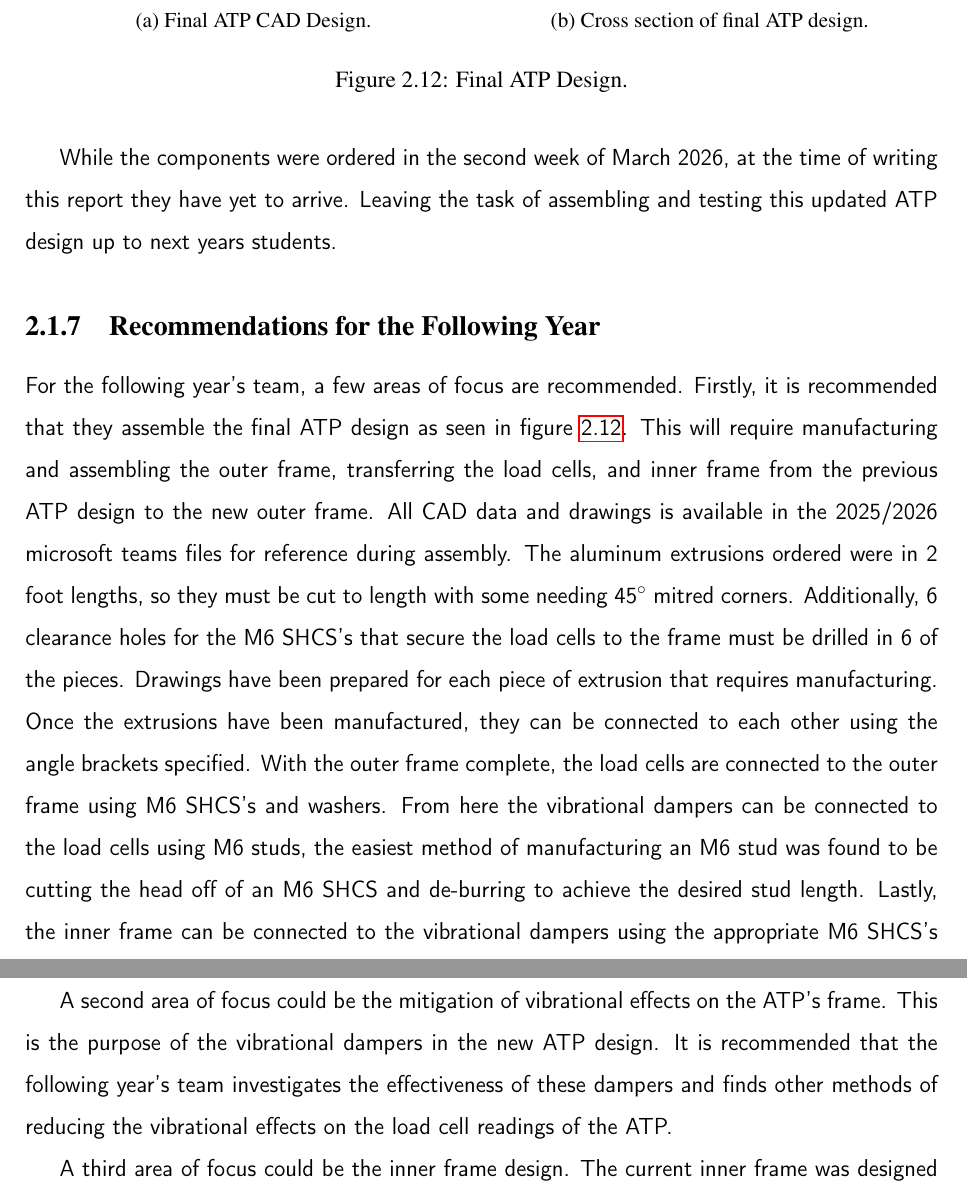
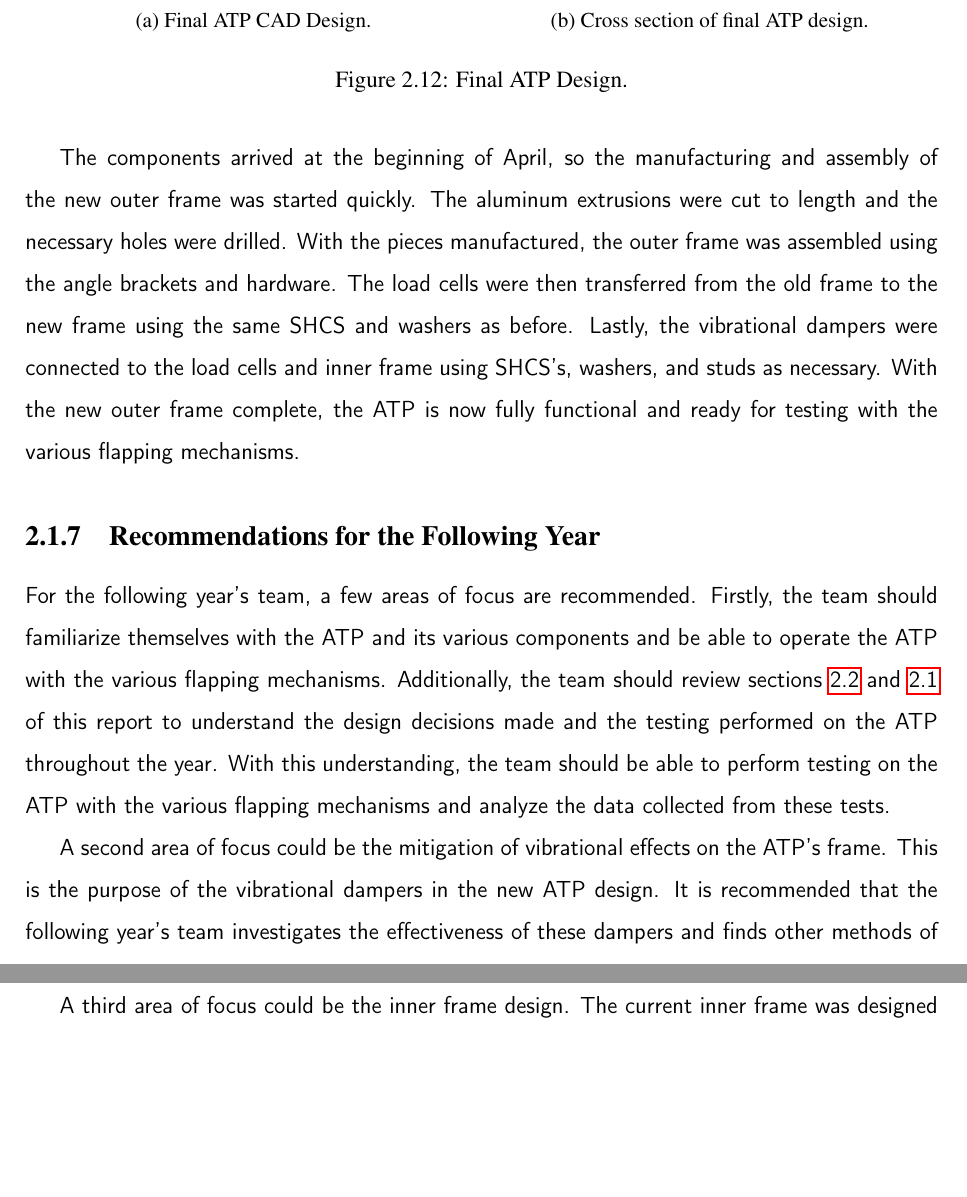
Before and after one commit to kevinfair3/MFWF_ATP, a LaTeX document (Main.tex, which reads Stan Melchers.tex): two parts of pages 18 and 19 of 25, joined at a grey line, cut so that both start at the same text, the shorter picture padded with empty space. Compiled offline with pdfLaTeX.

Commit message:
Added words to reflect updated outer frame.

```diff
--- a/Stan Melchers.tex
+++ b/Stan Melchers.tex
@@ -169,9 +169,9 @@ With these recommendations in mind, the outer frame was redesigned accordingly.
 \label{fig:Final ATP Design}
 \end{figure}
 
-While the components were ordered in the second week of March 2026, at the time of writing this report they have yet to arrive. Leaving the task of assembling and testing this updated ATP design up to next years students.
+The components arrived at the beginning of April, so the manufacturing and assembly of the new outer frame was started quickly. The aluminum extrusions were cut to length and the necessary holes were drilled. With the pieces manufactured, the outer frame was assembled using the angle brackets and hardware. The load cells were then transferred from the old frame to the new frame using the same SHCS and washers as before. Lastly, the vibrational dampers were connected to the load cells and inner frame using SHCS's, washers, and studs as necessary. With the new outer frame complete, the ATP is now fully functional and ready for testing with the various flapping mechanisms.
 \subsection{Recommendations for the Following Year}
-For the following year's team, a few areas of focus are recommended. Firstly, it is recommended that they assemble the final ATP design as seen in figure \ref{fig:Final ATP Design}. This will require manufacturing and assembling the outer frame, transferring the load cells, and inner frame from the previous ATP design to the new outer frame. All CAD data and drawings is available in the 2025/2026 microsoft teams files for reference during assembly. The aluminum extrusions ordered were in 2 foot lengths, so they must be cut to length with some needing 45$^\circ$ mitred corners. Additionally, 6 clearance holes for the M6 SHCS's that secure the load cells to the frame must be drilled in 6 of the pieces. Drawings have been prepared for each piece of extrusion that requires manufacturing. Once the extrusions have been manufactured, they can be connected to each other using the angle brackets specified. With the outer frame complete, the load cells are connected to the outer frame using M6 SHCS's and washers. From here the vibrational dampers can be connected to the load cells using M6 studs, the easiest method of manufacturing an M6 stud was found to be cutting the head off of an M6 SHCS and de-burring to achieve the desired stud length. Lastly, the inner frame can be connected to the vibrational dampers using the appropriate M6 SHCS's and washers.
+For the following year's team, a few areas of focus are recommended. Firstly, the team should familiarize themselves with the ATP and its various components and be able to operate the ATP with the various flapping mechanisms. Additionally, the team should review sections \ref{chap:Kevin_Fair} and \ref{chap:Stan_Melchers} of this report to understand the design decisions made and the testing performed on the ATP throughout the year. With this understanding, the team should be able to perform testing on the ATP with the various flapping mechanisms and analyze the data collected from these tests.
 
 A second area of focus could be the mitigation of vibrational effects on the ATP's frame. This is the purpose of the vibrational dampers in the new ATP design. It is recommended that the following year's team investigates the effectiveness of these dampers and finds other methods of reducing the vibrational effects on the load cell readings of the ATP.
 
```
Also changed, not shown: 3 other files.
